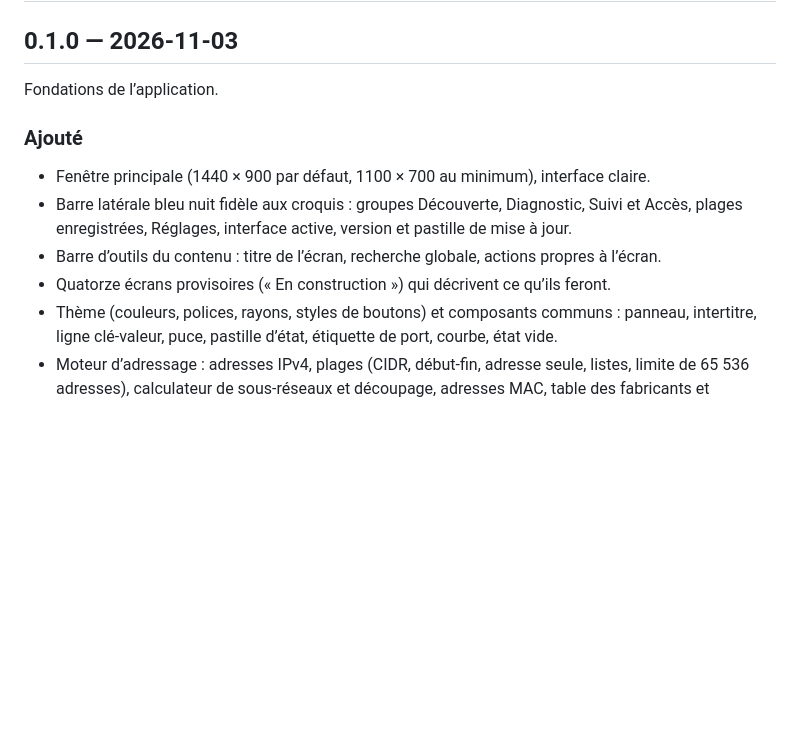
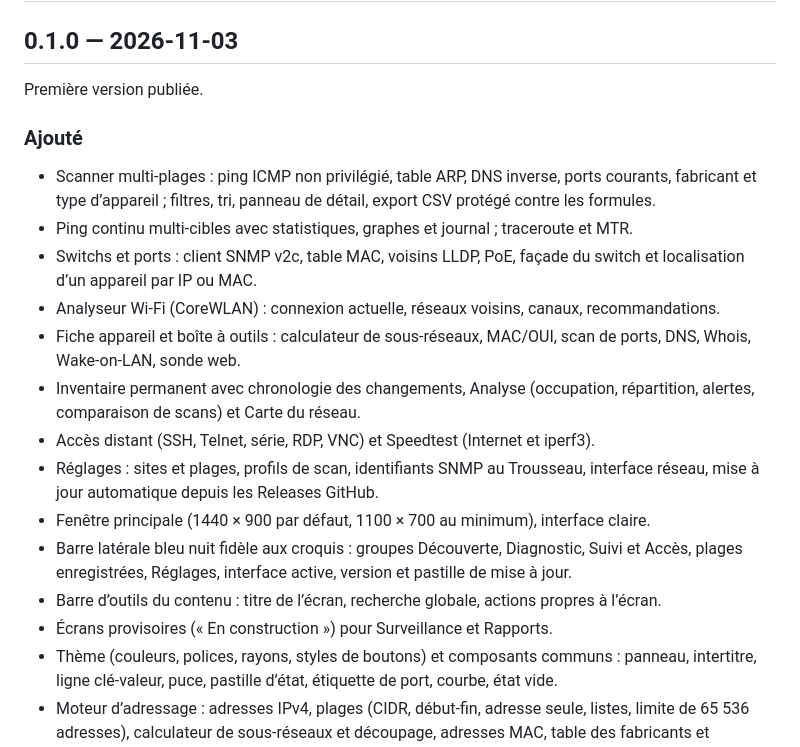
Before and after one commit to mdany75/NetScope, a Markdown page: CHANGELOG.md, the part around the change. Rendered like a GitHub page; blank space fills up the shorter version.

```diff
--- a/CHANGELOG.md
+++ b/CHANGELOG.md
@@ -2,14 +2,28 @@
 
 ## 0.1.0 — 2026-11-03
 
-Fondations de l’application.
+Première version publiée.
 
 ### Ajouté
+- Scanner multi-plages : ping ICMP non privilégié, table ARP, DNS inverse, ports courants,
+  fabricant et type d’appareil ; filtres, tri, panneau de détail, export CSV protégé contre
+  les formules.
+- Ping continu multi-cibles avec statistiques, graphes et journal ; traceroute et MTR.
+- Switchs et ports : client SNMP v2c, table MAC, voisins LLDP, PoE, façade du switch et
+  localisation d’un appareil par IP ou MAC.
+- Analyseur Wi-Fi (CoreWLAN) : connexion actuelle, réseaux voisins, canaux, recommandations.
+- Fiche appareil et boîte à outils : calculateur de sous-réseaux, MAC/OUI, scan de ports,
+  DNS, Whois, Wake-on-LAN, sonde web.
+- Inventaire permanent avec chronologie des changements, Analyse (occupation, répartition,
+  alertes, comparaison de scans) et Carte du réseau.
+- Accès distant (SSH, Telnet, série, RDP, VNC) et Speedtest (Internet et iperf3).
+- Réglages : sites et plages, profils de scan, identifiants SNMP au Trousseau, interface
+  réseau, mise à jour automatique depuis les Releases GitHub.
 - Fenêtre principale (1440 × 900 par défaut, 1100 × 700 au minimum), interface claire.
 - Barre latérale bleu nuit fidèle aux croquis : groupes Découverte, Diagnostic, Suivi et
   Accès, plages enregistrées, Réglages, interface active, version et pastille de mise à jour.
 - Barre d’outils du contenu : titre de l’écran, recherche globale, actions propres à l’écran.
-- Quatorze écrans provisoires (« En construction ») qui décrivent ce qu’ils feront.
+- Écrans provisoires (« En construction ») pour Surveillance et Rapports.
 - Thème (couleurs, polices, rayons, styles de boutons) et composants communs : panneau,
   intertitre, ligne clé-valeur, puce, pastille d’état, étiquette de port, courbe, état vide.
 - Moteur d’adressage : adresses IPv4, plages (CIDR, début-fin, adresse seule, listes, limite de
```
Also changed, not shown: README.md (+30 -6 lines), docs/capture.png, 1 other file.
